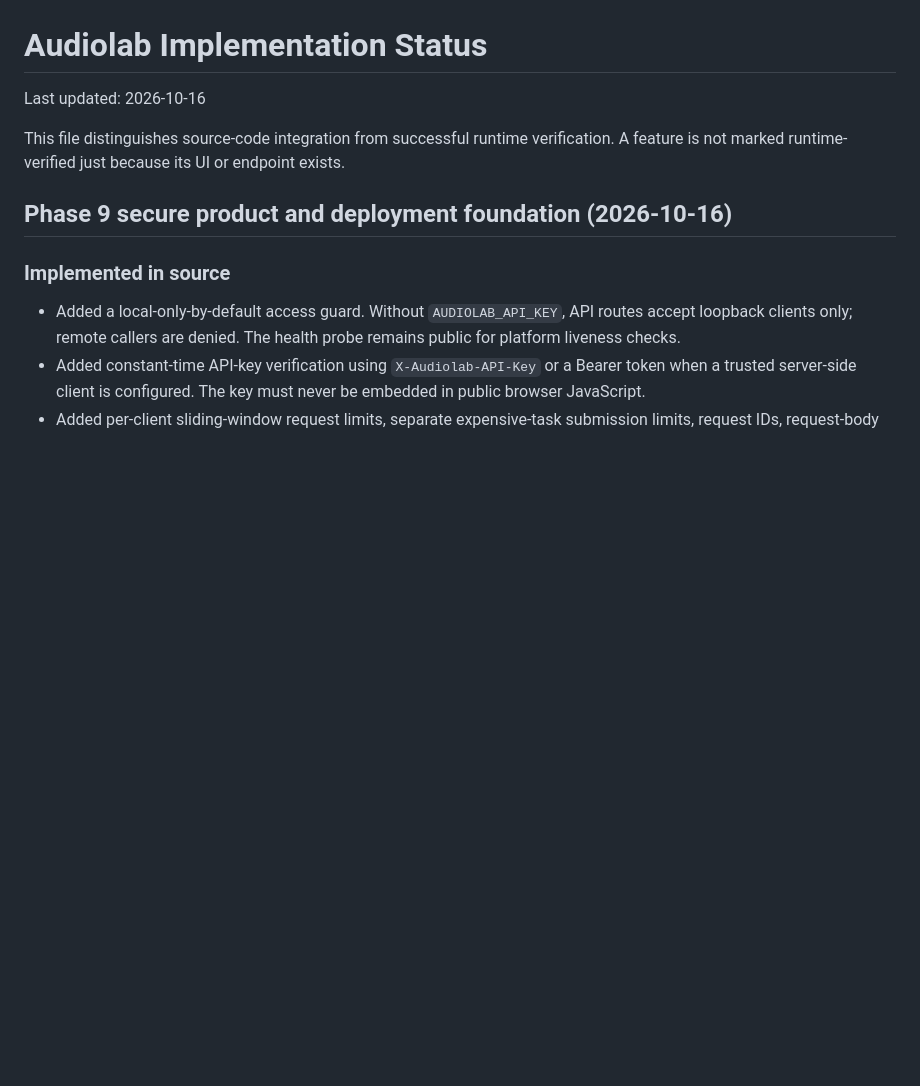
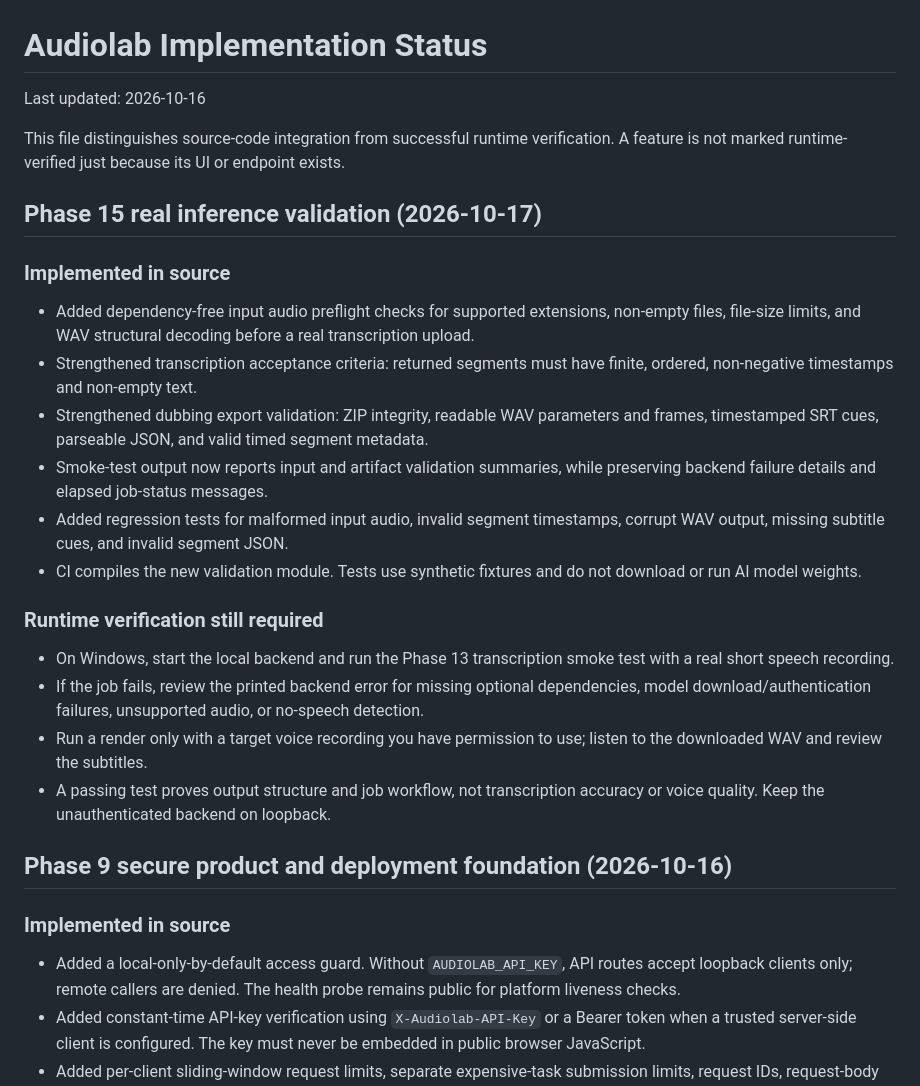
Before and after one commit to Hari-maker-del/Audiolab, a Markdown page: IMPLEMENTATION_STATUS.md, the part around the change. Rendered like a GitHub page; blank space fills up the shorter version.

Commit message:
Phase 15: record real inference validation milestone

```diff
--- a/IMPLEMENTATION_STATUS.md
+++ b/IMPLEMENTATION_STATUS.md
@@ -3,6 +3,22 @@
 Last updated: 2026-10-16
 
 This file distinguishes source-code integration from successful runtime verification. A feature is not marked runtime-verified just because its UI or endpoint exists.
+
+## Phase 15 real inference validation (2026-10-17)
+
+### Implemented in source
+- Added dependency-free input audio preflight checks for supported extensions, non-empty files, file-size limits, and WAV structural decoding before a real transcription upload.
+- Strengthened transcription acceptance criteria: returned segments must have finite, ordered, non-negative timestamps and non-empty text.
+- Strengthened dubbing export validation: ZIP integrity, readable WAV parameters and frames, timestamped SRT cues, parseable JSON, and valid timed segment metadata.
+- Smoke-test output now reports input and artifact validation summaries, while preserving backend failure details and elapsed job-status messages.
+- Added regression tests for malformed input audio, invalid segment timestamps, corrupt WAV output, missing subtitle cues, and invalid segment JSON.
+- CI compiles the new validation module. Tests use synthetic fixtures and do not download or run AI model weights.
+
+### Runtime verification still required
+- On Windows, start the local backend and run the Phase 13 transcription smoke test with a real short speech recording.
+- If the job fails, review the printed backend error for missing optional dependencies, model download/authentication failures, unsupported audio, or no-speech detection.
+- Run a render only with a target voice recording you have permission to use; listen to the downloaded WAV and review the subtitles.
+- A passing test proves output structure and job workflow, not transcription accuracy or voice quality. Keep the unauthenticated backend on loopback.
 
 ## Phase 9 secure product and deployment foundation (2026-10-16)
 
```
